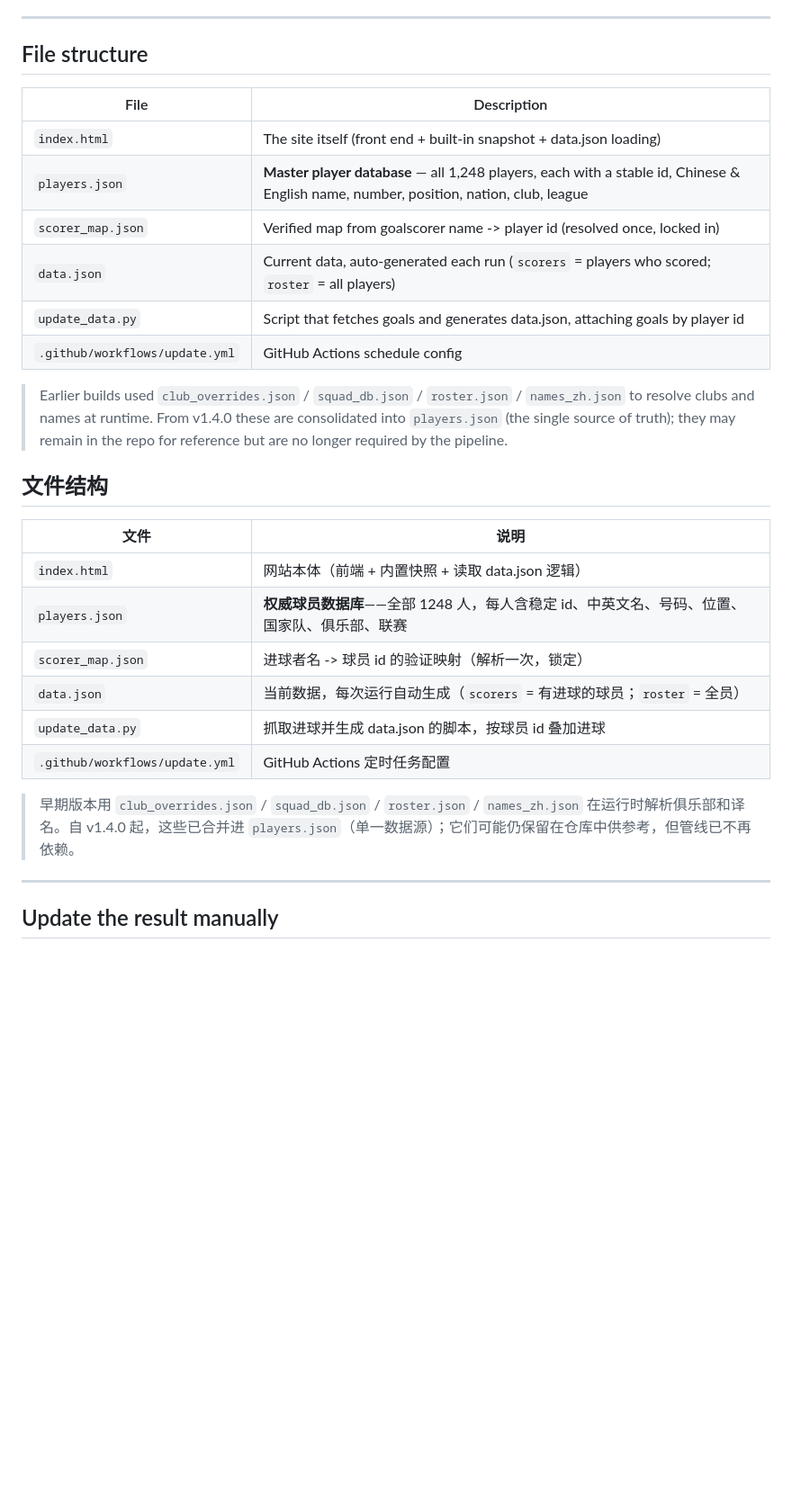
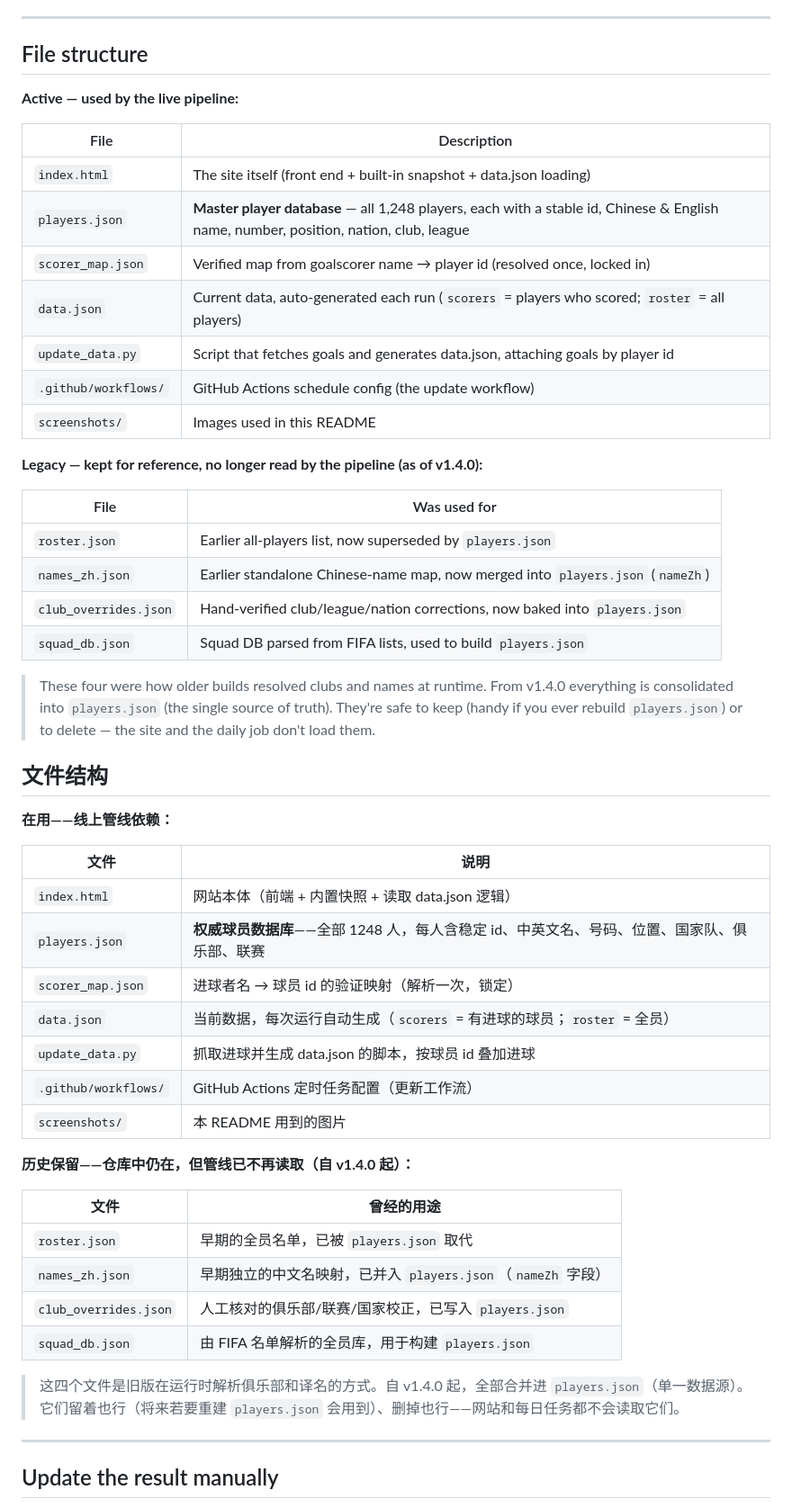
Before and after one commit to roy2EZ/wc2026-scorers, a Markdown page: README.md, the part around the change. Shown at 90% size. Drawn GitHub-style; blank space fills up the shorter version.

Commit message:
Revise README for clarity on file structure
Updated file descriptions and clarified legacy files in README.

```diff
--- a/README.md
+++ b/README.md
@@ -162,29 +162,53 @@ GitHub Actions (定时)  ->  update_data.py 抓取进球  ->  写入 data.json
 
 ## File structure
 
+**Active — used by the live pipeline:**
+
 | File | Description |
 |---|---|
 | `index.html` | The site itself (front end + built-in snapshot + data.json loading) |
 | `players.json` | **Master player database** — all 1,248 players, each with a stable id, Chinese & English name, number, position, nation, club, league |
-| `scorer_map.json` | Verified map from goalscorer name -> player id (resolved once, locked in) |
+| `scorer_map.json` | Verified map from goalscorer name → player id (resolved once, locked in) |
 | `data.json` | Current data, auto-generated each run (`scorers` = players who scored; `roster` = all players) |
 | `update_data.py` | Script that fetches goals and generates data.json, attaching goals by player id |
-| `.github/workflows/update.yml` | GitHub Actions schedule config |
+| `.github/workflows/` | GitHub Actions schedule config (the update workflow) |
+| `screenshots/` | Images used in this README |
 
-> Earlier builds used `club_overrides.json` / `squad_db.json` / `roster.json` / `names_zh.json` to resolve clubs and names at runtime. From v1.4.0 these are consolidated into `players.json` (the single source of truth); they may remain in the repo for reference but are no longer required by the pipeline.
+**Legacy — kept for reference, no longer read by the pipeline (as of v1.4.0):**
+
+| File | Was used for |
+|---|---|
+| `roster.json` | Earlier all-players list, now superseded by `players.json` |
+| `names_zh.json` | Earlier standalone Chinese-name map, now merged into `players.json` (`nameZh`) |
+| `club_overrides.json` | Hand-verified club/league/nation corrections, now baked into `players.json` |
+| `squad_db.json` | Squad DB parsed from FIFA lists, used to build `players.json` |
+
+> These four were how older builds resolved clubs and names at runtime. From v1.4.0 everything is consolidated into `players.json` (the single source of truth). They're safe to keep (handy if you ever rebuild `players.json`) or to delete — the site and the daily job don't load them.
 
 ## 文件结构
+
+**在用——线上管线依赖：**
 
 | 文件 | 说明 |
 |---|---|
 | `index.html` | 网站本体（前端 + 内置快照 + 读取 data.json 逻辑） |
 | `players.json` | **权威球员数据库**——全部 1248 人，每人含稳定 id、中英文名、号码、位置、国家队、俱乐部、联赛 |
-| `scorer_map.json` | 进球者名 -> 球员 id 的验证映射（解析一次，锁定） |
+| `scorer_map.json` | 进球者名 → 球员 id 的验证映射（解析一次，锁定） |
 | `data.json` | 当前数据，每次运行自动生成（`scorers` = 有进球的球员；`roster` = 全员） |
 | `update_data.py` | 抓取进球并生成 data.json 的脚本，按球员 id 叠加进球 |
-| `.github/workflows/update.yml` | GitHub Actions 定时任务配置 |
+| `.github/workflows/` | GitHub Actions 定时任务配置（更新工作流） |
+| `screenshots/` | 本 README 用到的图片 |
 
-> 早期版本用 `club_overrides.json` / `squad_db.json` / `roster.json` / `names_zh.json` 在运行时解析俱乐部和译名。自 v1.4.0 起，这些已合并进 `players.json`（单一数据源）；它们可能仍保留在仓库中供参考，但管线已不再依赖。
+**历史保留——仓库中仍在，但管线已不再读取（自 v1.4.0 起）：**
+
+| 文件 | 曾经的用途 |
+|---|---|
+| `roster.json` | 早期的全员名单，已被 `players.json` 取代 |
+| `names_zh.json` | 早期独立的中文名映射，已并入 `players.json`（`nameZh` 字段） |
+| `club_overrides.json` | 人工核对的俱乐部/联赛/国家校正，已写入 `players.json` |
+| `squad_db.json` | 由 FIFA 名单解析的全员库，用于构建 `players.json` |
+
+> 这四个文件是旧版在运行时解析俱乐部和译名的方式。自 v1.4.0 起，全部合并进 `players.json`（单一数据源）。它们留着也行（将来若要重建 `players.json` 会用到）、删掉也行——网站和每日任务都不会读取它们。
 
 ---
 
```
